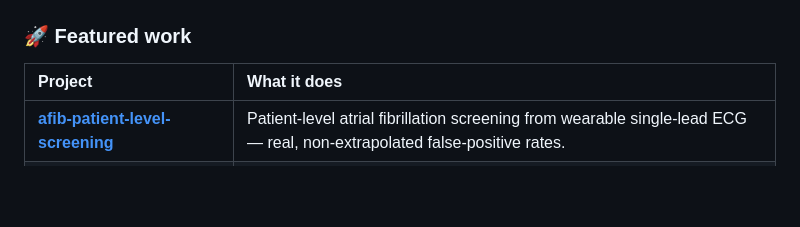
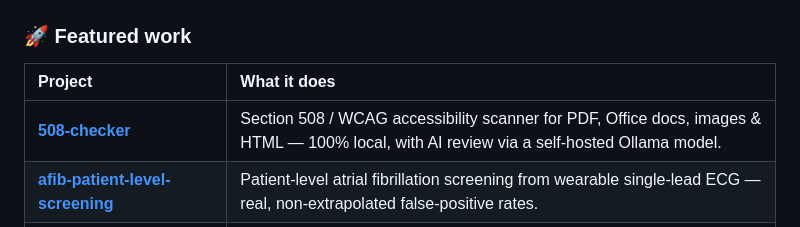
Before and after one commit to vibewithsnehal/vibewithsnehal, a Markdown page: README.md, the part around the change. Drawn GitHub-style; blank space fills up the shorter version.

Commit message:
Add 508-checker to featured work
Co-Authored-By: Claude Fable 5 <noreply@anthropic.com>

```diff
--- a/README.md
+++ b/README.md
@@ -33,6 +33,7 @@ I work at the intersection of **applied AI** and **healthcare**: multi-agent sys
 
 | Project | What it does |
 | :-- | :-- |
+| **[508-checker](https://github.com/vibewithsnehal/508-checker)** | Section 508 / WCAG accessibility scanner for PDF, Office docs, images & HTML — 100% local, with AI review via a self-hosted Ollama model. |
 | **[afib-patient-level-screening](https://github.com/vibewithsnehal/afib-patient-level-screening)** | Patient-level atrial fibrillation screening from wearable single-lead ECG — real, non-extrapolated false-positive rates. |
 | **[medical-device-complaints](https://github.com/vibewithsnehal/medical-device-complaints)** | Medical-device complaint pipeline with multi-agent AI processing, FDA triage, and AWS AgentCore deployment. |
 | **[hutch-connector](https://github.com/vibewithsnehal/hutch-connector)** | Matches a capabilities statement to ranked SAM.gov opportunities, with a live agentic (LangChain) bid checklist. |
```
